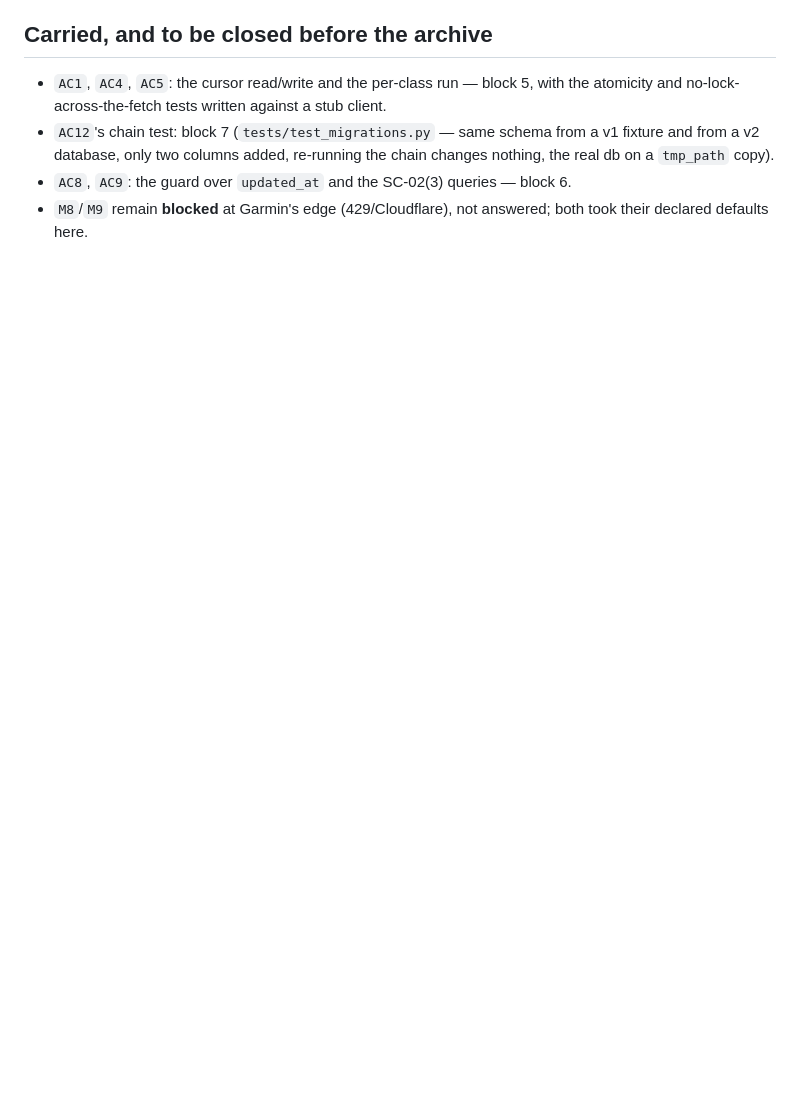
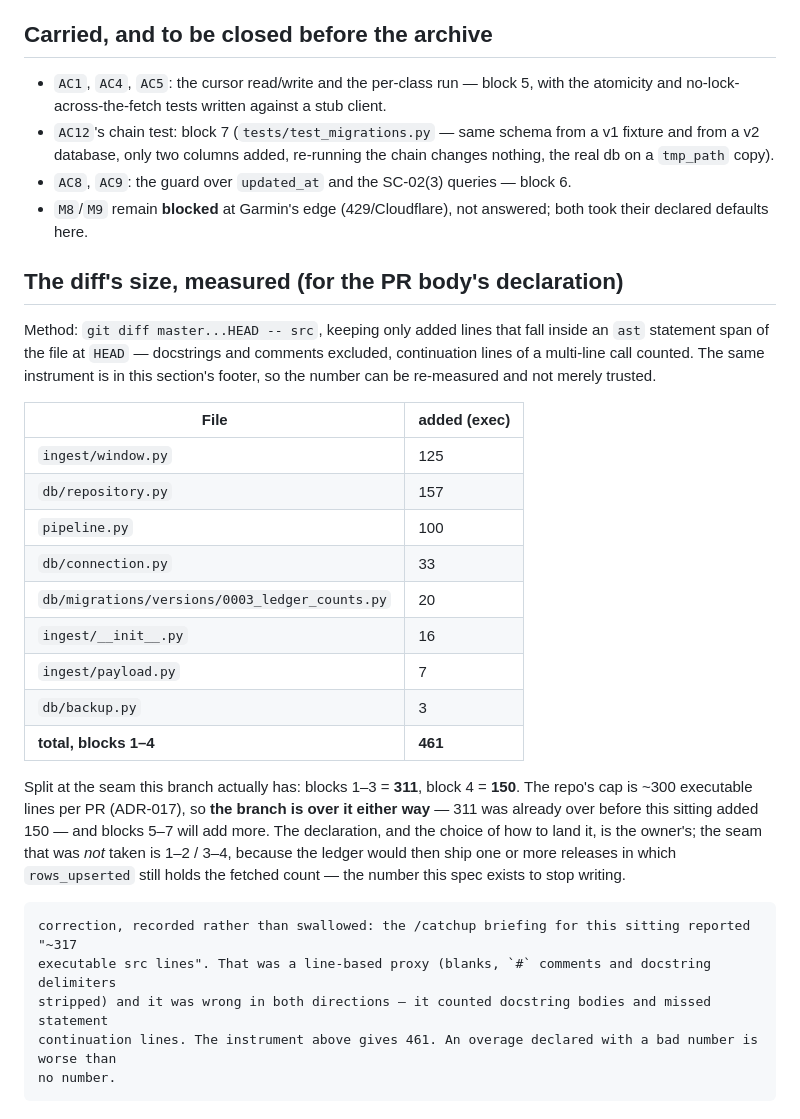
Before and after one commit to mlorentedev/garsync, a Markdown page: specs/SUB-002/verification.md, the part around the change. Rendered like a GitHub page; blank space fills up the shorter version.

Commit message:
docs(spec): measure the diff's size with an AST instrument, not a line proxy
The branch is 461 executable src lines against a ~300-line cap (blocks 1-3 were already 311, block 4
adds 150), so the PR will need a declared overage or a split the owner chooses. The number is recorded
with the instrument that produced it, and corrects a "~317" reported earlier from a line-based proxy that
counted docstring bodies and missed continuation lines.

Refs #83 · specs/SUB-002

````diff
--- a/specs/SUB-002/verification.md
+++ b/specs/SUB-002/verification.md
@@ -132,3 +132,37 @@ Each departs from the task list as written, and each has a reason that only beca
 - `AC8`, `AC9`: the guard over `updated_at` and the SC-02(3) queries — block 6.
 - `M8`/`M9` remain **blocked** at Garmin's edge (429/Cloudflare), not answered; both took their declared
   defaults here.
+
+## The diff's size, measured (for the PR body's declaration)
+
+Method: `git diff master...HEAD -- src`, keeping only added lines that fall inside an `ast` statement
+span of the file at `HEAD` — docstrings and comments excluded, continuation lines of a multi-line call
+counted. The same instrument is in this section's footer, so the number can be re-measured and not
+merely trusted.
+
+| File | added (exec) |
+|---|---|
+| `ingest/window.py` | 125 |
+| `db/repository.py` | 157 |
+| `pipeline.py` | 100 |
+| `db/connection.py` | 33 |
+| `db/migrations/versions/0003_ledger_counts.py` | 20 |
+| `ingest/__init__.py` | 16 |
+| `ingest/payload.py` | 7 |
+| `db/backup.py` | 3 |
+| **total, blocks 1–4** | **461** |
+
+Split at the seam this branch actually has: blocks 1–3 = **311**, block 4 = **150**. The repo's cap is
+~300 executable lines per PR (ADR-017), so **the branch is over it either way** — 311 was already over
+before this sitting added 150 — and blocks 5–7 will add more. The declaration, and the choice of how to
+land it, is the owner's; the seam that was *not* taken is 1–2 / 3–4, because the ledger would then ship
+one or more releases in which `rows_upserted` still holds the fetched count — the number this spec exists
+to stop writing.
+
+```
+correction, recorded rather than swallowed: the /catchup briefing for this sitting reported "~317
+executable src lines". That was a line-based proxy (blanks, `#` comments and docstring delimiters
+stripped) and it was wrong in both directions — it counted docstring bodies and missed statement
+continuation lines. The instrument above gives 461. An overage declared with a bad number is worse than
+no number.
+```
````
